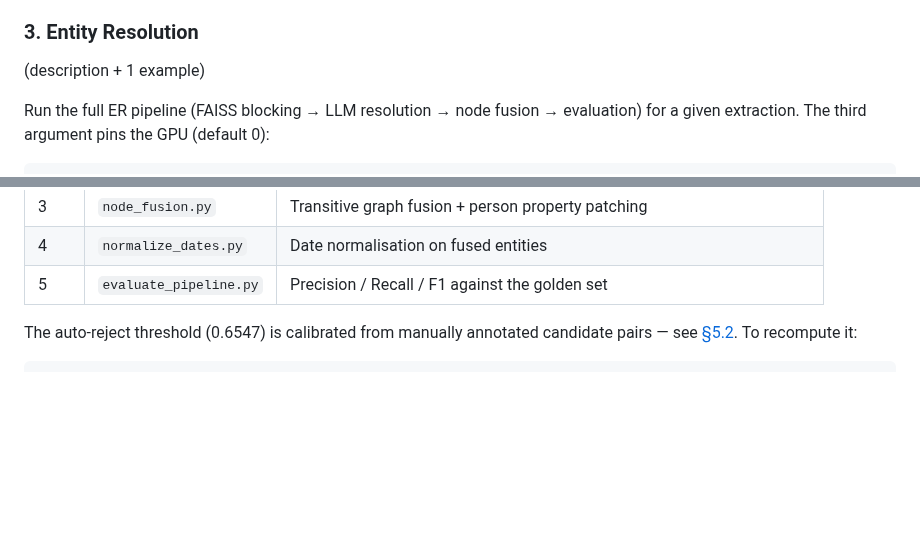
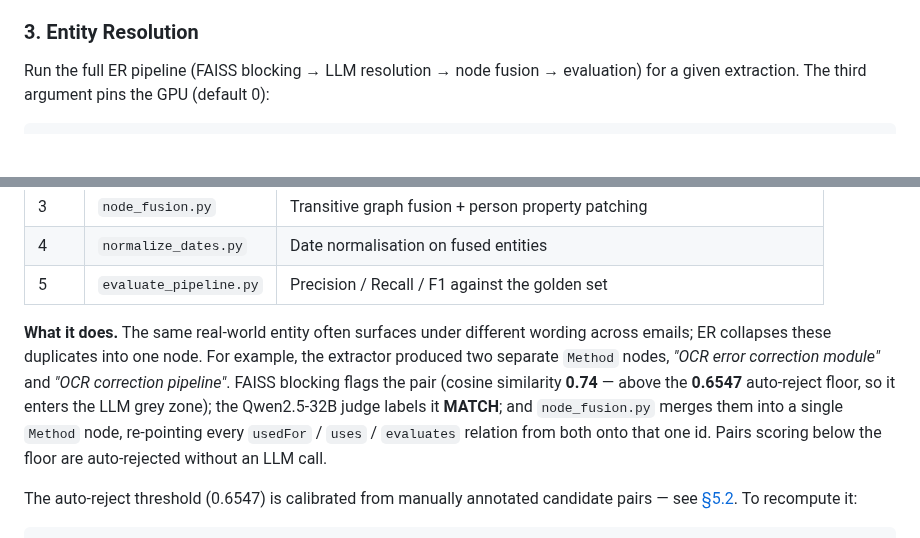
Before and after one commit to prantikaC/PERK, a Markdown page: README.md, 2 parts joined by grey strips. Rendered like a GitHub page; blank space fills up the shorter version.

```diff
--- a/README.md
+++ b/README.md
@@ -207,8 +207,6 @@ A100 (80 GB) / L40S (48 GB) GPUs.
 
 ### 3. Entity Resolution
 
-(description + 1 example)
-
 Run the full ER pipeline (FAISS blocking → LLM resolution → node fusion → evaluation) for
 a given extraction. The third argument pins the GPU (default 0):
 
@@ -224,6 +222,15 @@ bash ../../../src/entity_resolution/run_pipeline.sh openai 0.6547 0
 | 3 | `node_fusion.py` | Transitive graph fusion + person property patching |
 | 4 | `normalize_dates.py` | Date normalisation on fused entities |
 | 5 | `evaluate_pipeline.py` | Precision / Recall / F1 against the golden set |
+
+**What it does.** The same real-world entity often surfaces under different wording across
+emails; ER collapses these duplicates into one node. For example, the extractor produced two
+separate `Method` nodes, *"OCR error correction module"* and *"OCR correction pipeline"*.
+FAISS blocking flags the pair (cosine similarity **0.74** — above the **0.6547** auto-reject
+floor, so it enters the LLM grey zone); the Qwen2.5-32B judge labels it **MATCH**; and
+`node_fusion.py` merges them into a single `Method` node, re-pointing every `usedFor` /
+`uses` / `evaluates` relation from both onto that one id. Pairs scoring below the floor are
+auto-rejected without an LLM call.
 
 The auto-reject threshold (0.6547) is calibrated from manually annotated candidate pairs —
 see [§5.2](#52-entity-resolution). To recompute it:
```
